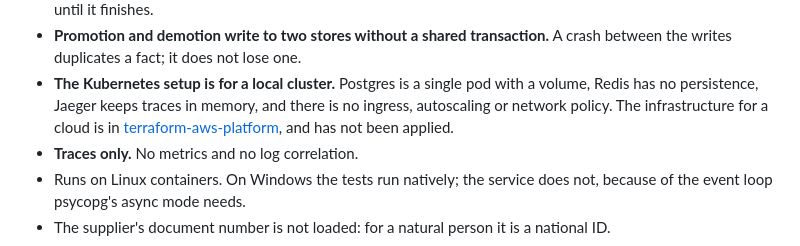
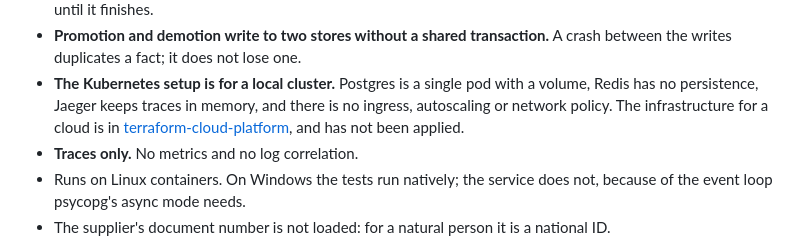
Before and after one commit to 0103juan/secop-analyst, a Markdown page: README.md, the part around the change. Drawn GitHub-style.

Commit message:
Link the renamed Terraform repository

```diff
--- a/README.md
+++ b/README.md
@@ -140,7 +140,7 @@ of one question, not a lasting fact about the user, which is what the prompt ask
   duplicates a fact; it does not lose one.
 - **The Kubernetes setup is for a local cluster.** Postgres is a single pod with a volume, Redis has no
   persistence, Jaeger keeps traces in memory, and there is no ingress, autoscaling or network policy. The
-  infrastructure for a cloud is in [terraform-aws-platform](https://github.com/0103juan/terraform-aws-platform),
+  infrastructure for a cloud is in [terraform-cloud-platform](https://github.com/0103juan/terraform-cloud-platform),
   and has not been applied.
 - **Traces only.** No metrics and no log correlation.
 - Runs on Linux containers. On Windows the tests run natively; the service does not, because of the event loop
```
